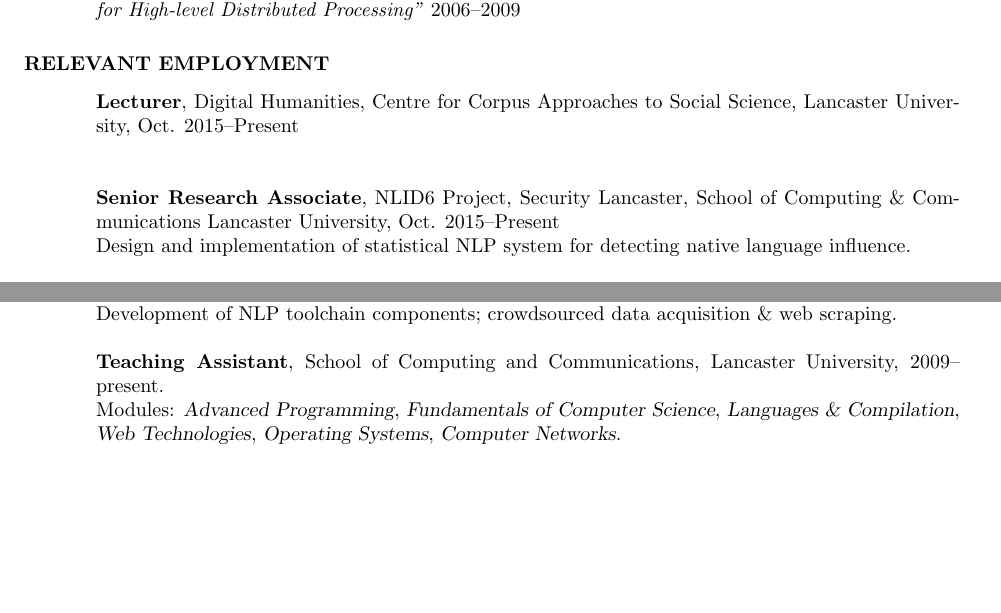
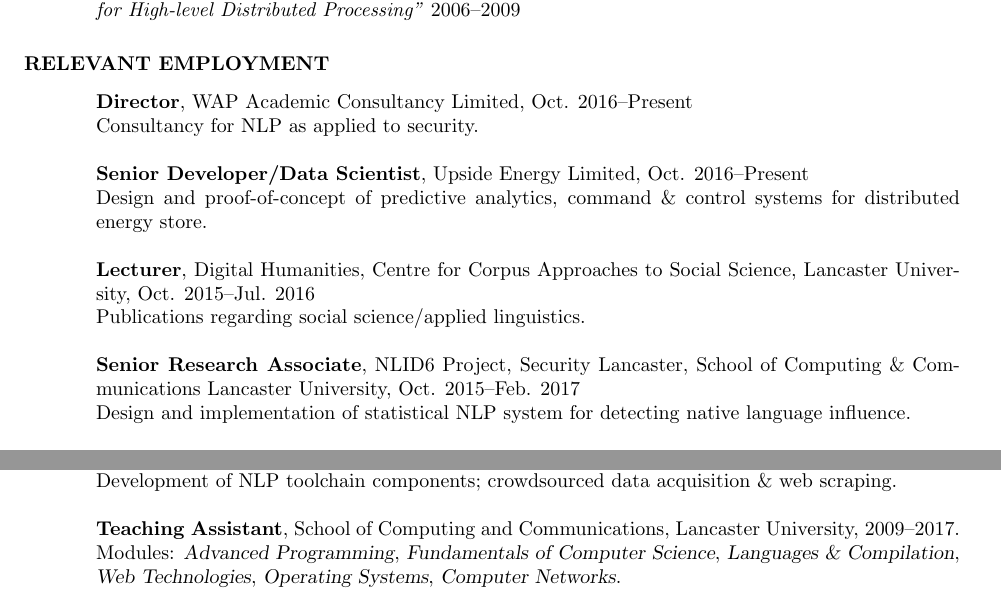
Before and after one commit to StephenWattam/CV, a LaTeX CV (cv.tex): two parts of page 1 of 2 before the commit and two parts of page 1 of 3 after it, joined at a grey line, cut so that both start at the same text, the shorter picture padded with empty space. Compiled offline with pdfLaTeX.

Commit message:
Minor updates to job listings; publications still out of date

```diff
--- a/cv.tex
+++ b/cv.tex
@@ -73,15 +73,26 @@
 \section{RELEVANT EMPLOYMENT}
 \vspace{0.1in}
 
+    {\bf Director},
+    WAP Academic Consultancy Limited,
+    Oct. 2016--Present\\
+    Consultancy for NLP as applied to security.
+
+    {\bf Senior Developer/Data Scientist},
+    Upside Energy Limited,
+    Oct. 2016--Present\\
+    Design and proof-of-concept of predictive analytics, command \& control systems for distributed energy store.
+
     {\bf Lecturer},
     Digital Humanities, Centre for Corpus Approaches to Social Science,
     Lancaster University,
-    Oct. 2015--Present\\
+    Oct. 2015--Jul. 2016\\
+    Publications regarding social science/applied linguistics.
 
     {\bf Senior Research Associate},
     NLID6 Project, Security Lancaster, School of Computing \& Communications
     Lancaster University,
-    Oct. 2015--Present\\
+    Oct. 2015--Feb. 2017\\
     Design and implementation of statistical NLP system for detecting native language influence.
 
     {\bf Research Associate},
@@ -118,7 +129,7 @@
     {\bf Teaching Assistant},
     School of Computing and Communications,
     Lancaster University,
-    2009--present.\\
+    2009--2017.\\
     Modules: \textsl{Advanced Programming}, \textsl{Fundamentals of Computer Science}, \textsl{Languages \& Compilation}, \textsl{Web Technologies}, \textsl{Operating Systems}, \textsl{Computer Networks}.
 
     {\bf Freelance Projects}
```
Also changed, not shown: cv.tex (2 more changed lines).
